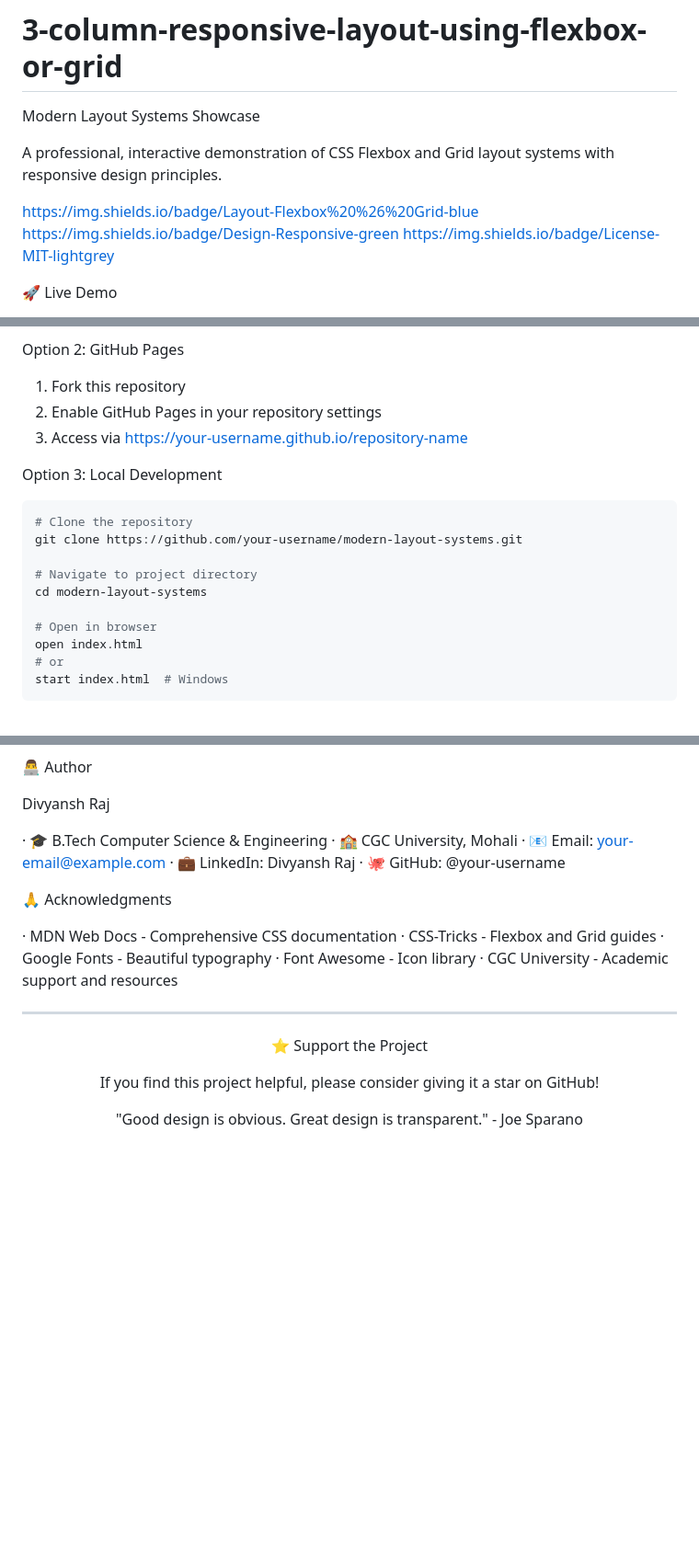
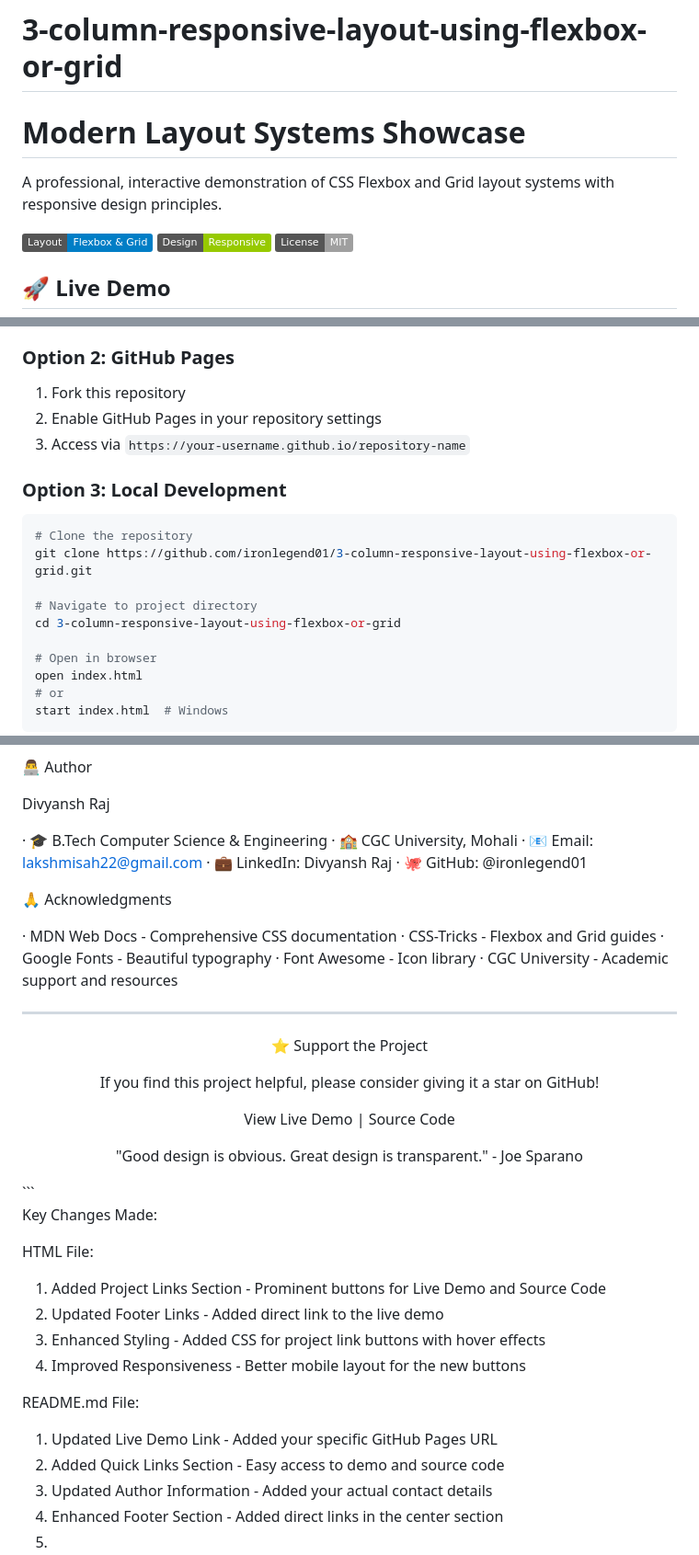
Before and after one commit to IRONLEGEND01/3-column-responsive-layout-using-flexbox-or-grid, a Markdown page: README.md, 3 parts joined by grey strips. Shown: that part at 92% size. Rendered like a GitHub page; badges without logos; blank space fills up the shorter version.

Commit message:
Revise README with new links and author details
Updated project links, author information, and enhanced styling.

````diff
--- a/README.md
+++ b/README.md
@@ -1,11 +1,11 @@
 # 3-column-responsive-layout-using-flexbox-or-grid
-Modern Layout Systems Showcase
+# Modern Layout Systems Showcase
 
 A professional, interactive demonstration of CSS Flexbox and Grid layout systems with responsive design principles.
 
-https://img.shields.io/badge/Layout-Flexbox%20%26%20Grid-blue
-https://img.shields.io/badge/Design-Responsive-green
-https://img.shields.io/badge/License-MIT-lightgrey
+![Layout Systems](https://img.shields.io/badge/Layout-Flexbox%20%26%20Grid-blue)
+![Responsive](https://img.shields.io/badge/Design-Responsive-green)
+![License](https://img.shields.io/badge/License-MIT-lightgrey)
 
-🚀 Live Demo
+## 🚀 Live Demo
 
@@ -83,20 +80,18 @@ Option 1: Direct Usage
 2. Open it directly in any modern web browser
 3. No build process or dependencies required
 
-Option 2: GitHub Pages
-
+### Option 2: GitHub Pages
 1. Fork this repository
 2. Enable GitHub Pages in your repository settings
-3. Access via https://your-username.github.io/repository-name
+3. Access via `https://your-username.github.io/repository-name`
 
-Option 3: Local Development
-
+### Option 3: Local Development
 ```bash
 # Clone the repository
-git clone https://github.com/your-username/modern-layout-systems.git
+git clone https://github.com/ironlegend01/3-column-responsive-layout-using-flexbox-or-grid.git
 
 # Navigate to project directory
-cd modern-layout-systems
+cd 3-column-responsive-layout-using-flexbox-or-grid
 
 # Open in browser
 open index.html
@@ -205,9 +205,9 @@ Divyansh Raj
 
 · 🎓 B.Tech Computer Science & Engineering
 · 🏫 CGC University, Mohali
-· 📧 Email: your-email@example.com
+· 📧 Email: lakshmisah22@gmail.com
 · 💼 LinkedIn: Divyansh Raj
-· 🐙 GitHub: @your-username
+· 🐙 GitHub: @ironlegend01
 
 🙏 Acknowledgments
 
@@ -225,6 +225,26 @@ Divyansh Raj
 
 If you find this project helpful, please consider giving it a star on GitHub!
 
+View Live Demo | Source Code
+
 "Good design is obvious. Great design is transparent." - Joe Sparano
 
 </div>
+```
+
+Key Changes Made:
+
+HTML File:
+
+1. Added Project Links Section - Prominent buttons for Live Demo and Source Code
+2. Updated Footer Links - Added direct link to the live demo
+3. Enhanced Styling - Added CSS for project link buttons with hover effects
+4. Improved Responsiveness - Better mobile layout for the new buttons
+
+README.md File:
+
+1. Updated Live Demo Link - Added your specific GitHub Pages URL
+2. Added Quick Links Section - Easy access to demo and source code
+3. Updated Author Information - Added your actual contact details
+4. Enhanced Footer Section - Added direct links in the center section
+5.
````
Also changed, not shown: other parts of README.md (+55 -53 lines).
